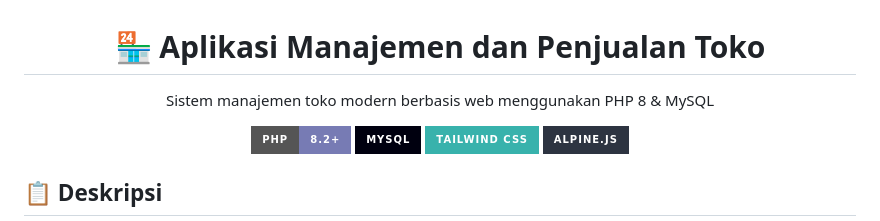
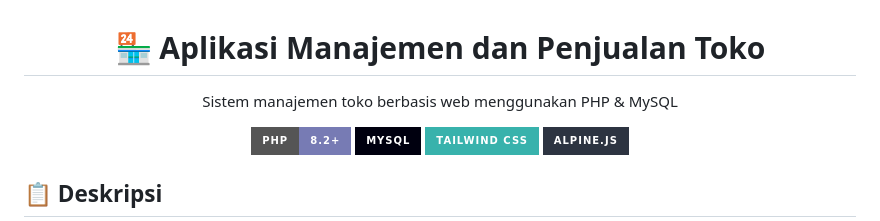
Before and after one commit to daru121/App-Manajemen-Penjualan-Toko, a Markdown page: README.md, the part around the change. Rendered like a GitHub page; badges without logos.

```diff
--- a/README.md
+++ b/README.md
@@ -1,6 +1,6 @@
 <div align="center">
   <h1>🏪 Aplikasi Manajemen dan Penjualan Toko</h1>
-  <p>Sistem manajemen toko modern berbasis web menggunakan PHP 8 & MySQL</p>
+  <p>Sistem manajemen toko berbasis web menggunakan PHP & MySQL</p>
 
   <p align="center">
     <img src="https://img.shields.io/badge/PHP-8.2+-777BB4?style=for-the-badge&logo=php&logoColor=white">
```
